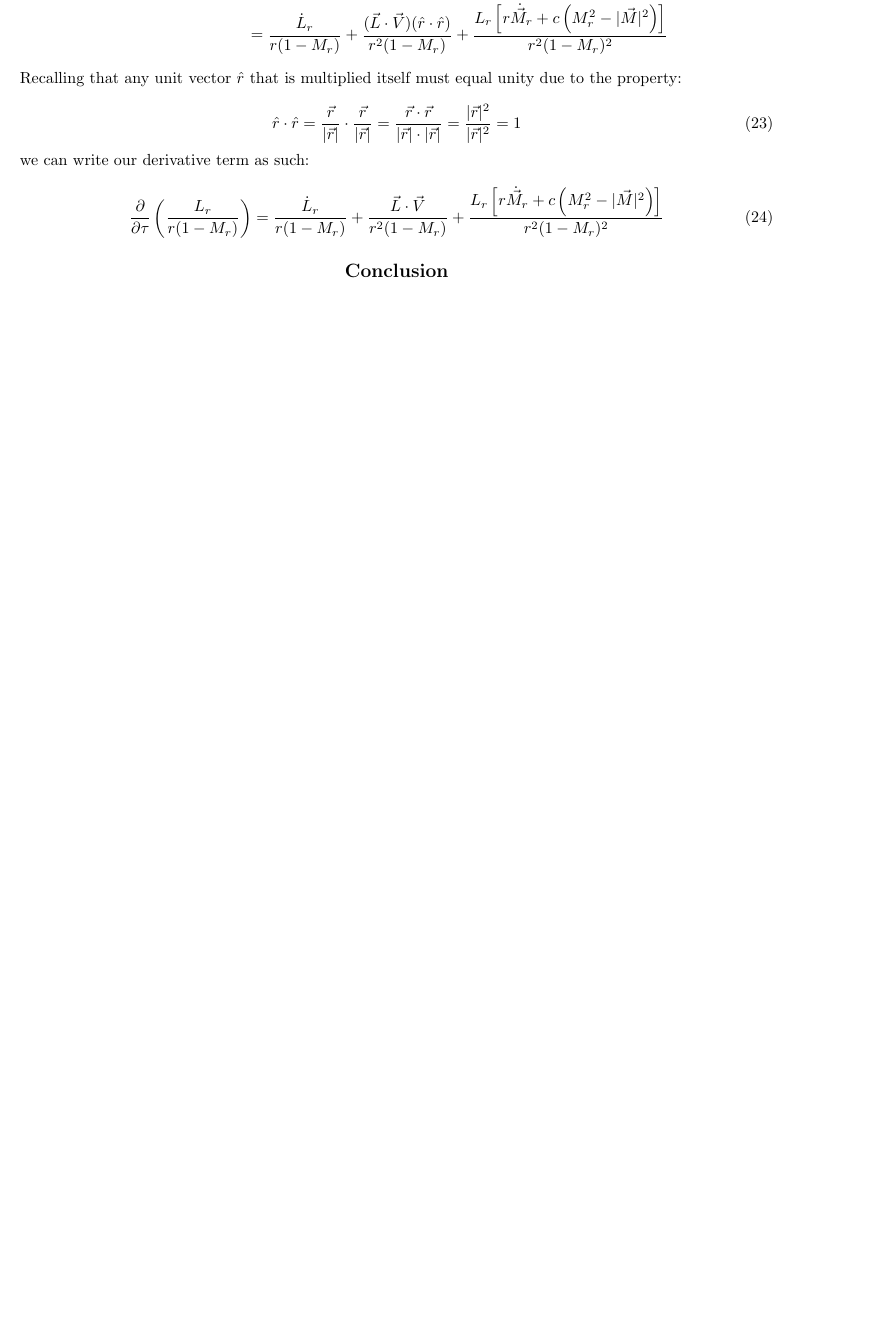
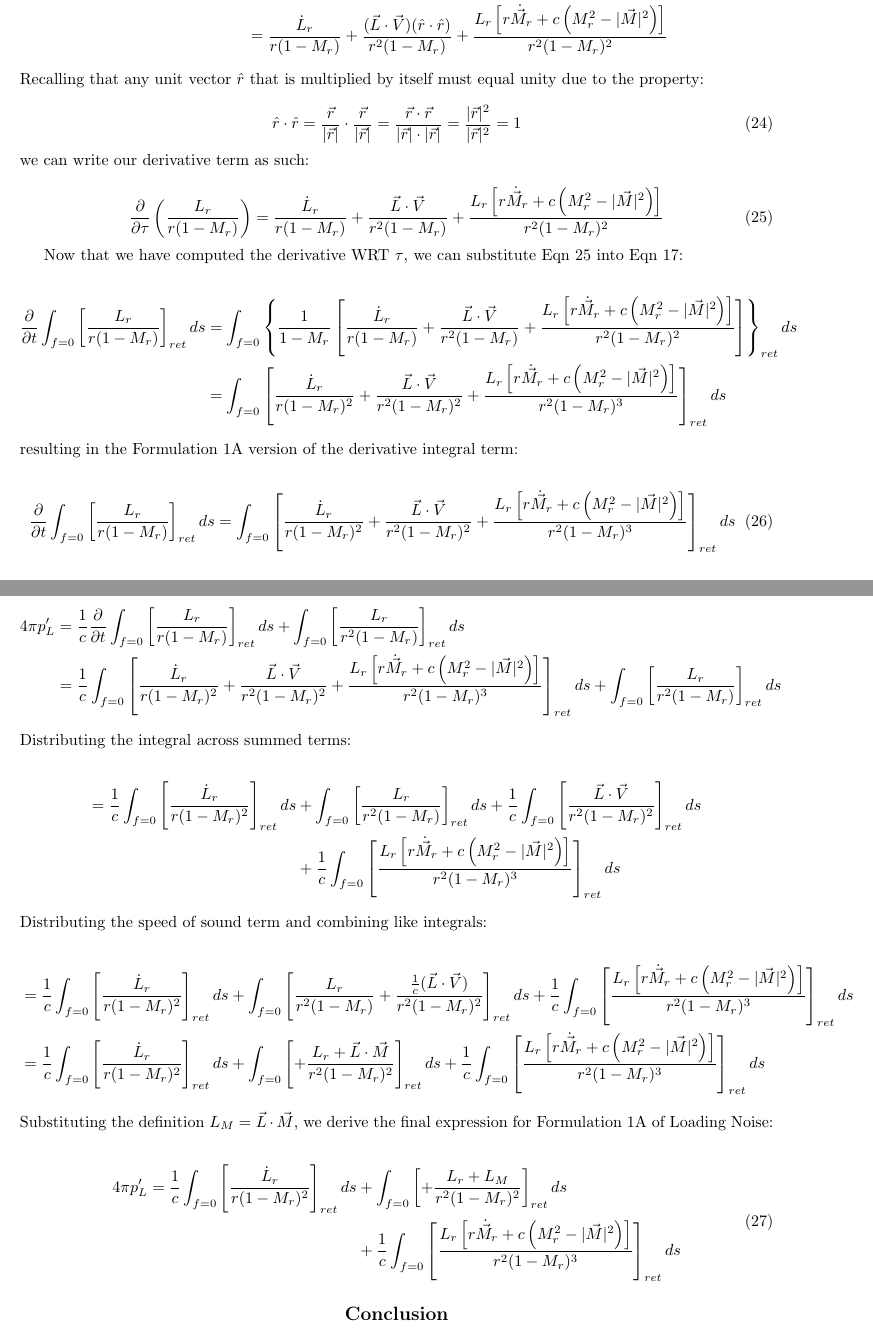
Before and after one commit to lhalstro/mae298_aeroacoustics, a LaTeX problem sheet (hw3_Farassat/writeup/MAE298_LHalstrom_HW3_Farasset.tex): part of page 7 of 7 before the commit and two parts of pages 7 and 8 of 8 after it, the two joined at a grey line, cut so that both start at the same text, the shorter picture padded with empty space. Compiled offline with pdfLaTeX.

Commit message:
finished problem 2

```diff
--- a/hw3_Farassat/writeup/MAE298_LHalstrom_HW3_Farasset.tex
+++ b/hw3_Farassat/writeup/MAE298_LHalstrom_HW3_Farasset.tex
@@ -572,7 +572,7 @@ At long last, we have finally computed all of the necessary terms to complete th
         {r^2 (1 - M_r)^2}
 \end{align*}
 
-\noindent Recalling that any unit vector $\hat{r}$ that is multiplied itself must equal unity due to the property:
+\noindent Recalling that any unit vector $\hat{r}$ that is multiplied by itself must equal unity due to the property:
 
 \begin{equation} \label{UnitSquared}
 \hat{r}\cdot\hat{r}
@@ -592,6 +592,115 @@ At long last, we have finally computed all of the necessary terms to complete th
         {r^2 (1 - M_r)^2}
 \end{equation}
 
+Now that we have computed the derivative WRT $\tau$, we can substitute Eqn~\ref{TauDer} into Eqn~\ref{DerInt}:
+
+\begin{align*}
+\dfrac{\partial}{\partial t}
+      \int_{f=0} \left[ \dfrac{L_r}{r   (1 - M_r)} \right]_{ret} ds
+&= \int_{f=0} \left\{
+    \dfrac{1}{1 - M_r} \left[
+    \dfrac{\dot{L}_r}{r (1 - M_r)}
+    + \dfrac{\vec{L}\cdot\vec{V}}{r^2 (1 - M_r)}
+    + \dfrac{ L_r \left[
+        r\dot{\vec{M}}_r + c \left( M_r^2 - |\vec{M}|^2 \right) \right] }
+        {r^2 (1 - M_r)^2} \right]
+    \right\}_{ret} ds \\
+&= \int_{f=0} \left[
+    \dfrac{\dot{L}_r}{r (1 - M_r)^2}
+    + \dfrac{\vec{L}\cdot\vec{V}}{r^2 (1 - M_r)^2}
+    + \dfrac{ L_r \left[
+        r\dot{\vec{M}}_r + c \left( M_r^2 - |\vec{M}|^2 \right) \right] }
+        {r^2 (1 - M_r)^3}
+    \right]_{ret} ds
+\end{align*}
+
+\noindent resulting in the Formulation 1A version of the derivative integral term:
+
+\begin{equation} \label{Form1aInt}
+\dfrac{\partial}{\partial t}
+      \int_{f=0} \left[ \dfrac{L_r}{r   (1 - M_r)} \right]_{ret} ds
+= \int_{f=0} \left[
+    \dfrac{\dot{L}_r}{r (1 - M_r)^2}
+    + \dfrac{\vec{L}\cdot\vec{V}}{r^2 (1 - M_r)^2}
+    + \dfrac{ L_r \left[
+        r\dot{\vec{M}}_r + c \left( M_r^2 - |\vec{M}|^2 \right) \right] }
+        {r^2 (1 - M_r)^3}
+    \right]_{ret} ds
+\end{equation}
+
+The final step in deriving Formulation 1A is to substitute Eqn~\ref{Form1aInt} into Eqn~\ref{FarassatForm1Loading} (Loading Noise Formulation 1):
+
+\begin{align*}
+4\pi p_{L}' &= \dfrac{1}{c} \dfrac{\partial}{\partial t}
+      \int_{f=0} \left[ \dfrac{L_r}{r   (1 - M_r)} \right]_{ret} ds
+    + \int_{f=0} \left[ \dfrac{L_r}{r^2 (1 - M_r)} \right]_{ret} ds \\
+&= \dfrac{1}{c} \int_{f=0} \left[
+    \dfrac{\dot{L}_r}{r (1 - M_r)^2}
+    + \dfrac{\vec{L}\cdot\vec{V}}{r^2 (1 - M_r)^2}
+    + \dfrac{ L_r \left[
+        r\dot{\vec{M}}_r + c \left( M_r^2 - |\vec{M}|^2 \right) \right] }
+        {r^2 (1 - M_r)^3}
+    \right]_{ret} ds
+    + \int_{f=0} \left[ \dfrac{L_r}{r^2 (1 - M_r)} \right]_{ret} ds
+\end{align*}
+
+\noindent Distributing the integral across summed terms:
+
+\begin{align*}
+% 4\pi p_{L}'
+= \dfrac{1}{c} \int_{f=0} \left[
+        \dfrac{\dot{L}_r}{r (1 - M_r)^2} \right]_{ret} ds
+    &+ \int_{f=0} \left[ \dfrac{L_r}{r^2 (1 - M_r)} \right]_{ret} ds
+    + \dfrac{1}{c} \int_{f=0} \left[
+        \dfrac{\vec{L}\cdot\vec{V}}{r^2 (1 - M_r)^2} \right]_{ret} ds
+    \\ &+ \dfrac{1}{c} \int_{f=0} \left[
+        \dfrac{ L_r \left[
+        r\dot{\vec{M}}_r + c \left( M_r^2 - |\vec{M}|^2 \right) \right] }
+        {r^2 (1 - M_r)^3} \right]_{ret} ds
+\end{align*}
+
+\noindent Distributing the speed of sound term and combining like integrals:
+
+\begin{align*}
+% 4\pi p_{L}'
+&= \dfrac{1}{c} \int_{f=0} \left[
+        \dfrac{\dot{L}_r}{r (1 - M_r)^2} \right]_{ret} ds
+    + \int_{f=0} \left[ \dfrac{L_r}{r^2 (1 - M_r)}
+        + \dfrac{\frac{1}{c} (\vec{L}\cdot\vec{V})}{r^2 (1 - M_r)^2}
+        \right]_{ret} ds
+    + \dfrac{1}{c} \int_{f=0} \left[
+        \dfrac{ L_r \left[
+        r\dot{\vec{M}}_r + c \left( M_r^2 - |\vec{M}|^2 \right) \right] }
+        {r^2 (1 - M_r)^3} \right]_{ret} ds \\
+&= \dfrac{1}{c} \int_{f=0} \left[
+        \dfrac{\dot{L}_r}{r (1 - M_r)^2} \right]_{ret} ds
+    + \int_{f=0} \left[
+        + \dfrac{L_r + \vec{L}\cdot\vec{M}}{r^2 (1 - M_r)^2}
+        \right]_{ret} ds
+    + \dfrac{1}{c} \int_{f=0} \left[
+        \dfrac{ L_r \left[
+        r\dot{\vec{M}}_r + c \left( M_r^2 - |\vec{M}|^2 \right) \right] }
+        {r^2 (1 - M_r)^3} \right]_{ret} ds
+\end{align*}
+
+
+\noindent Substituting the definition $L_M = \vec{L}\cdot\vec{M}$, we derive the final expression for Formulation 1A of Loading Noise:
+
+\begin{equation}
+\begin{split}
+4\pi p_{L}'
+= \dfrac{1}{c} \int_{f=0} \left[
+        \dfrac{\dot{L}_r}{r (1 - M_r)^2} \right]_{ret} ds
+    &+ \int_{f=0} \left[
+        + \dfrac{L_r + L_M}{r^2 (1 - M_r)^2}
+        \right]_{ret} ds \\
+    &+ \dfrac{1}{c} \int_{f=0} \left[
+        \dfrac{ L_r \left[
+        r\dot{\vec{M}}_r + c \left( M_r^2 - |\vec{M}|^2 \right) \right] }
+        {r^2 (1 - M_r)^3} \right]_{ret} ds
+\end{split}
+\end{equation}
+
 
 
 
```
Also changed, not shown: hw3_Farassat/writeup/MAE298_LHalstrom_HW3_Farasset.pdf, hw3_Farassat/writeup/MAE298_LHalstrom_HW3_Farasset.tex (4 more changed lines).
